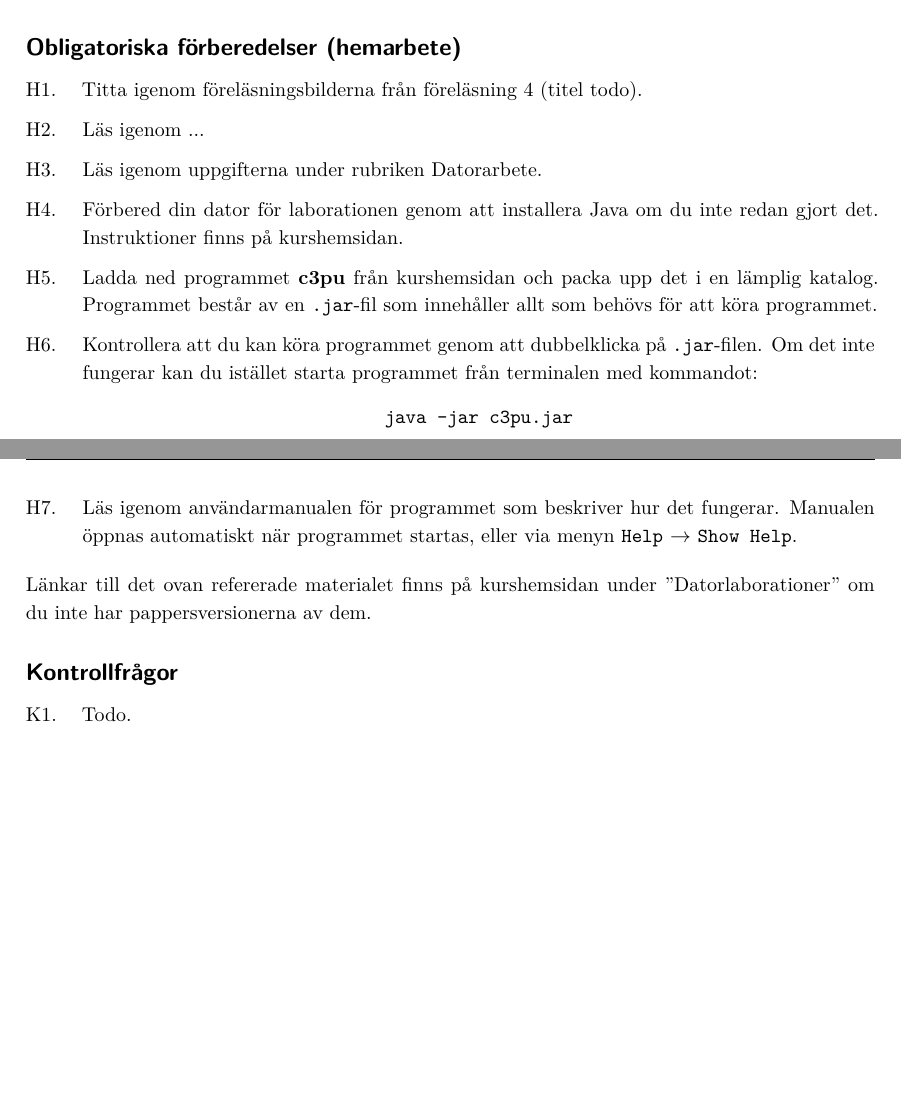
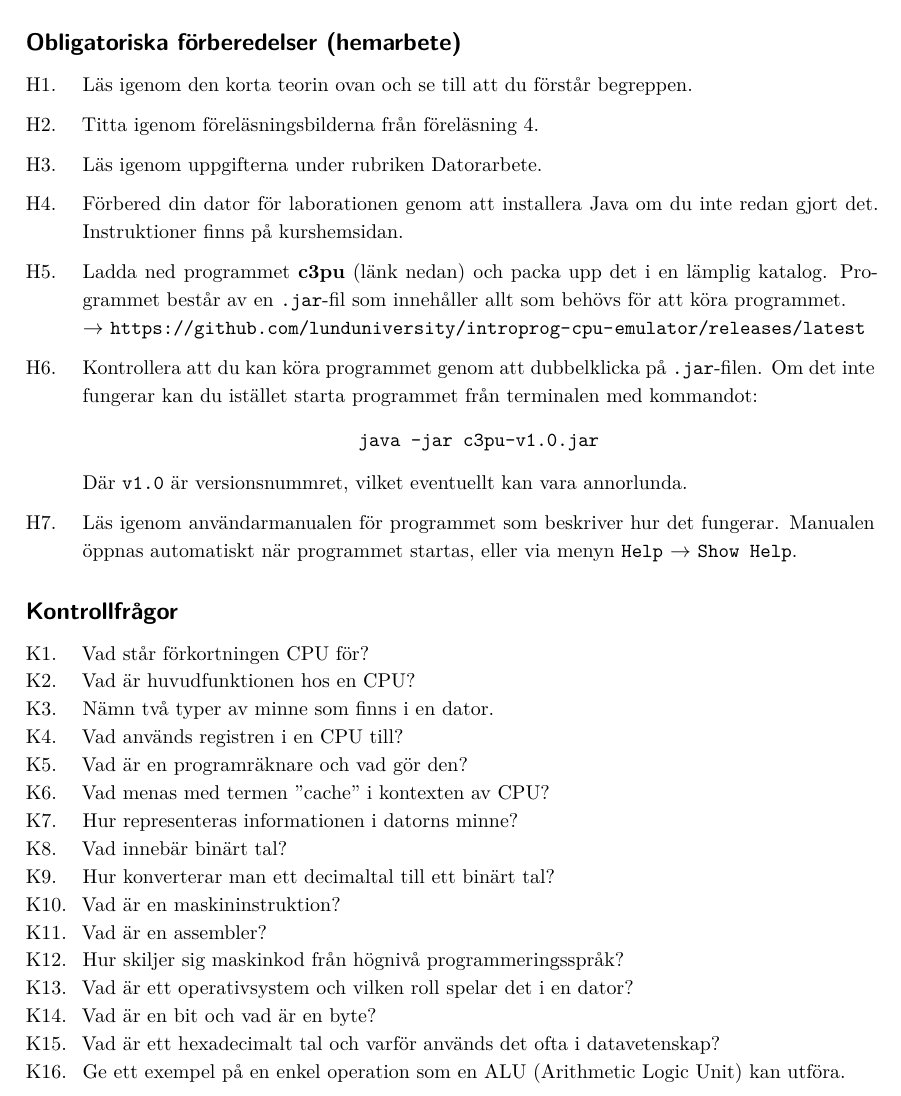
Before and after one commit to lunduniversity/introprog-computer-intro, a LaTeX book (lab-instructions/dodlabs.tex, which reads lab-instructions/modules/machine-code/machine-code.tex): two parts of pages 21 and 22 of 28 before the commit and part of page 22 of 28 after it, the two joined at a grey line, cut so that both start at the same text, the shorter picture padded with empty space. Compiled offline with XeLaTeX.

Commit message:
Minor final touches to lab instrictions. Likely last version before print.

```diff
--- a/lab-instructions/dodlabs.tex
+++ b/lab-instructions/dodlabs.tex
@@ -65,7 +65,8 @@
 \newcommand{\commandchar}[1]{\textsc{#1}}
 
 \newcommand{\progname}{c3pu}
-\newcommand{\progfilename}{c3pu.jar}
+\newcommand{\progversion}{v1.0}
+\newcommand{\progfilename}{\progname-\progversion.jar}
 
 % Define the hint command
 \newcommand{\hint}[2][]{\par\halfblankline\noindent\textbf{Ledtråd\ifx#1\empty\else\space#1\fi}: #2\par}
--- a/lab-instructions/modules/machine-code/machine-code.tex
+++ b/lab-instructions/modules/machine-code/machine-code.tex
@@ -47,22 +47,38 @@ Platserna i arbetsminnet har index 0--255 och benämns som \texttt{M0}, \texttt{
 
 \subsection*{Obligatoriska förberedelser (hemarbete)}
 \begin{Hemarbete}\firmlist
-    \item Titta igenom föreläsningsbilderna från föreläsning 4 (titel todo).
-    \item Läs igenom ...
+    \item Läs igenom den korta teorin ovan och se till att du förstår begreppen.
+    \item Titta igenom föreläsningsbilderna från föreläsning 4.
     \item Läs igenom uppgifterna under rubriken Datorarbete.
     \item Förbered din dator för laborationen genom att installera Java om du inte redan gjort det. Instruktioner finns på kurshemsidan.
-    \item Ladda ned programmet \textbf{\progname{}} från kurshemsidan och packa upp det i en lämplig katalog. Programmet består av en \texttt{.jar}-fil som innehåller allt som behövs för att köra programmet.
+    \item Ladda ned programmet \textbf{\progname} (länk nedan) och packa upp det i en lämplig katalog. Programmet består av en \texttt{.jar}-fil som innehåller allt som behövs för att köra programmet.\\
+    $\rightarrow$ \url{https://github.com/lunduniversity/introprog-cpu-emulator/releases/latest}
     \item Kontrollera att du kan köra programmet genom att dubbelklicka på \texttt{.jar}-filen. Om det inte fungerar kan du istället starta programmet från terminalen med kommandot:
     \begin{center}
-        {\code{java -jar \progfilename{}}}
+        {\code{java -jar \progfilename}}
     \end{center}
+    Där \code{\progversion} är versionsnummret, vilket eventuellt kan vara annorlunda.
     \item Läs igenom användarmanualen för programmet som beskriver hur det fungerar. Manualen öppnas automatiskt när programmet startas, eller via menyn \texttt{Help}~$\rightarrow$~\texttt{Show Help}.
 \end{Hemarbete}
-Länkar till det ovan refererade materialet finns på kurshemsidan under  ''Datorlaborationer'' om du inte har pappersversionerna av dem.
 
 \subsection*{Kontrollfrågor}
 \begin{Kontrollfragor}
-    \item Todo.
+    \item Vad står förkortningen CPU för?
+    \item Vad är huvudfunktionen hos en CPU?
+    \item Nämn två typer av minne som finns i en dator.
+    \item Vad används registren i en CPU till?
+    \item Vad är en programräknare och vad gör den?
+    \item Vad menas med termen "cache" i kontexten av CPU?
+    \item Hur representeras informationen i datorns minne?
+    \item Vad innebär binärt tal?
+    \item Hur konverterar man ett decimaltal till ett binärt tal?
+    \item Vad är en maskininstruktion?
+    \item Vad är en assembler?
+    \item Hur skiljer sig maskinkod från högnivå programmeringsspråk?
+    \item Vad är ett operativsystem och vilken roll spelar det i en dator?
+    \item Vad är en bit och vad är en byte?
+    \item Vad är ett hexadecimalt tal och varför används det ofta i datavetenskap?
+    \item Ge ett exempel på en enkel operation som en ALU (Arithmetic Logic Unit) kan utföra.
 \end{Kontrollfragor}
 
 %
```
Also changed, not shown: lab-instructions/modules/machine-code/machine-code.tex (14 more changed lines).
